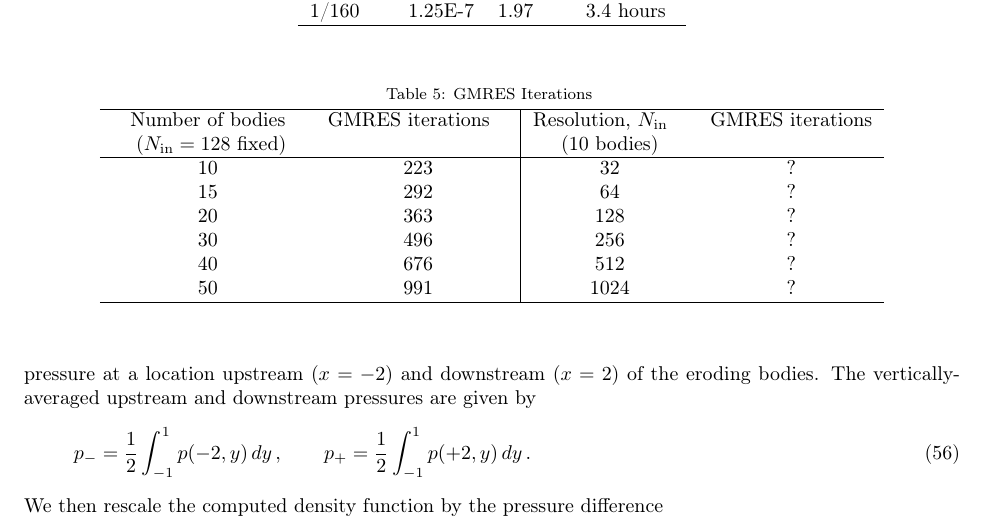
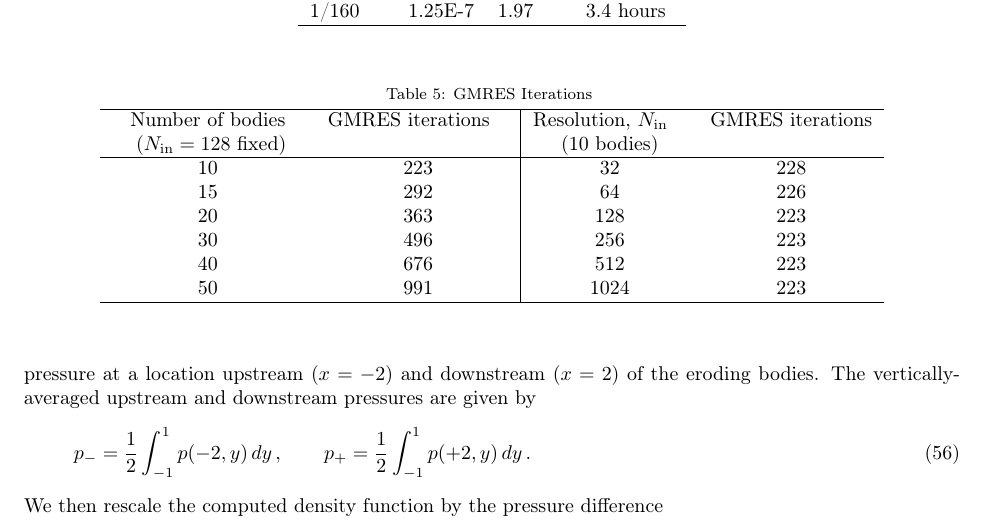
Before and after one commit to quaife/erosion, a LaTeX paper (docs/methods/erosion_methods.tex): part of page 20 of 25, cut so that both start at the same text. Compiled offline with pdfLaTeX.

Commit message:
Added values to GMRES table.

```diff
--- a/docs/methods/erosion_methods.tex
+++ b/docs/methods/erosion_methods.tex
@@ -1279,12 +1279,12 @@ Briefly, to confirm that the rescaling does not alter accuracy, we show in Table
 \hspace{0.5pc} &(10 bodies) & \\
 \hline
 %
-10	& 223	& 32	    	& ?	\\
-15	& 292	& 64    	& ?	\\
-20	& 363	& 128	& ?	\\
-30	& 496	& 256	& ?	\\
-40	& 676	& 512	& ?	\\
-50	& 991	& 1024	& ?	\\
+10	& 223	& 32	    	& 228	\\
+15	& 292	& 64    	& 226	\\
+20	& 363	& 128	& 223	\\
+30	& 496	& 256	& 223	\\
+40	& 676	& 512	& 223	\\
+50	& 991	& 1024	& 223	\\
 %
 \hline
 \end{tabular}
```
